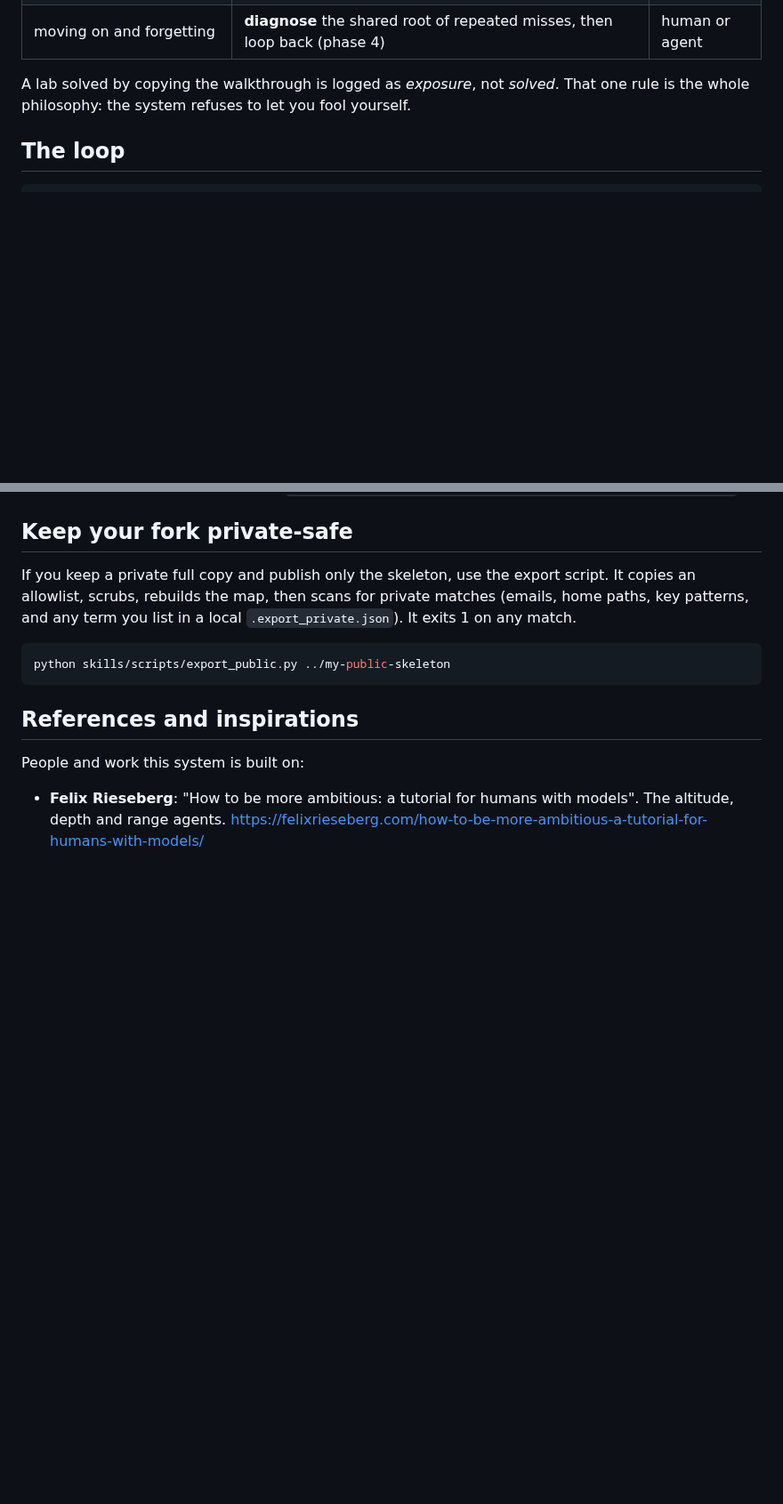
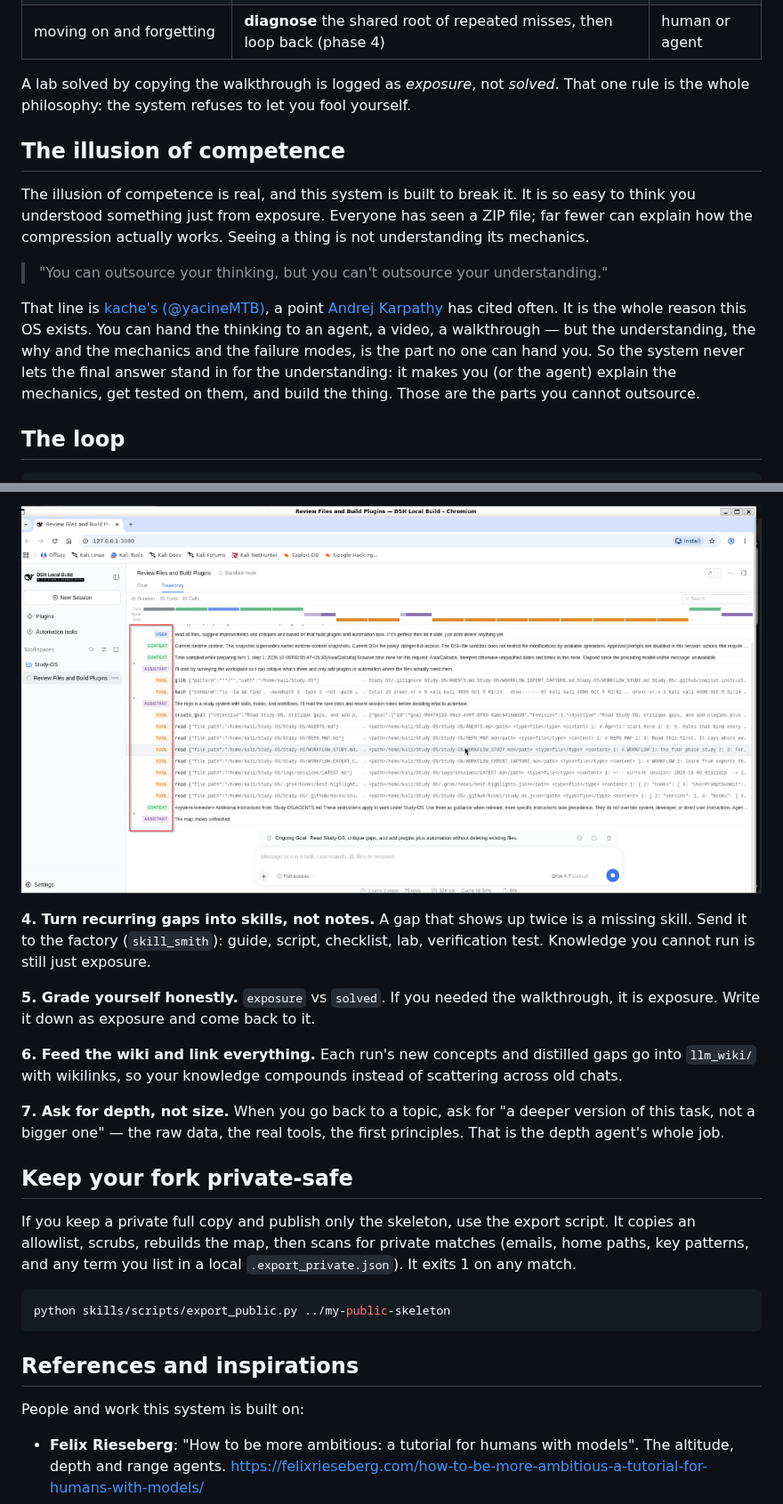
Before and after one commit to mccleod1290/Study-Skill-Builder, a Markdown page: README.md, 2 parts joined by grey strips. Shown at 89% size. GitHub-like rendering; pictures changed too: docs/trajectory-tool-calls.png (added); blank space fills up the shorter version.

```diff
--- a/README.md
+++ b/README.md
@@ -23,6 +23,14 @@ This repo is the **skeleton**: phases, skills, rules, the agents, and a self-imp
 | moving on and forgetting | **diagnose** the shared root of repeated misses, then loop back (phase 4) | human or agent |
 
 A lab solved by copying the walkthrough is logged as *exposure*, not *solved*. That one rule is the whole philosophy: the system refuses to let you fool yourself.
+
+## The illusion of competence
+
+The illusion of competence is real, and this system is built to break it. It is so easy to think you understood something just from exposure. Everyone has seen a ZIP file; far fewer can explain how the compression actually works. Seeing a thing is not understanding its mechanics.
+
+> "You can outsource your thinking, but you can't outsource your understanding."
+
+That line is [kache's (@yacineMTB)](https://x.com/yacineMTB), a point [Andrej Karpathy](https://x.com/karpathy) has cited often. It is the whole reason this OS exists. You can hand the thinking to an agent, a video, a walkthrough — but the understanding, the why and the mechanics and the failure modes, is the part no one can hand you. So the system never lets the final answer stand in for the understanding: it makes you (or the agent) explain the mechanics, get tested on them, and build the thing. Those are the parts you cannot outsource.
 
 ## The loop
 
@@ -107,3 +129,13 @@ The self-improvement pass can email the two HTML files. The script reads your SM
+![Every tool call is recorded in order, so the method is reviewable](docs/trajectory-tool-calls.png)
+
+**4. Turn recurring gaps into skills, not notes.** A gap that shows up twice is a missing skill. Send it to the factory (`skill_smith`): guide, script, checklist, lab, verification test. Knowledge you cannot run is still just exposure.
+
+**5. Grade yourself honestly.** `exposure` vs `solved`. If you needed the walkthrough, it is exposure. Write it down as exposure and come back to it.
+
+**6. Feed the wiki and link everything.** Each run's new concepts and distilled gaps go into `llm_wiki/` with wikilinks, so your knowledge compounds instead of scattering across old chats.
+
+**7. Ask for depth, not size.** When you go back to a topic, ask for "a deeper version of this task, not a bigger one" — the raw data, the real tools, the first principles. That is the depth agent's whole job.
+
 ## Keep your fork private-safe
 
 If you keep a private full copy and publish only the skeleton, use the export script. It copies an allowlist, scrubs, rebuilds the map, then scans for private matches (emails, home paths, key patterns, and any term you list in a local `.export_private.json`). It exits 1 on any match.
```
Also changed, not shown: other parts of README.md (+15 -0 lines), docs/download-session-log.png (added), docs/trajectory-reasoning.png (added).
